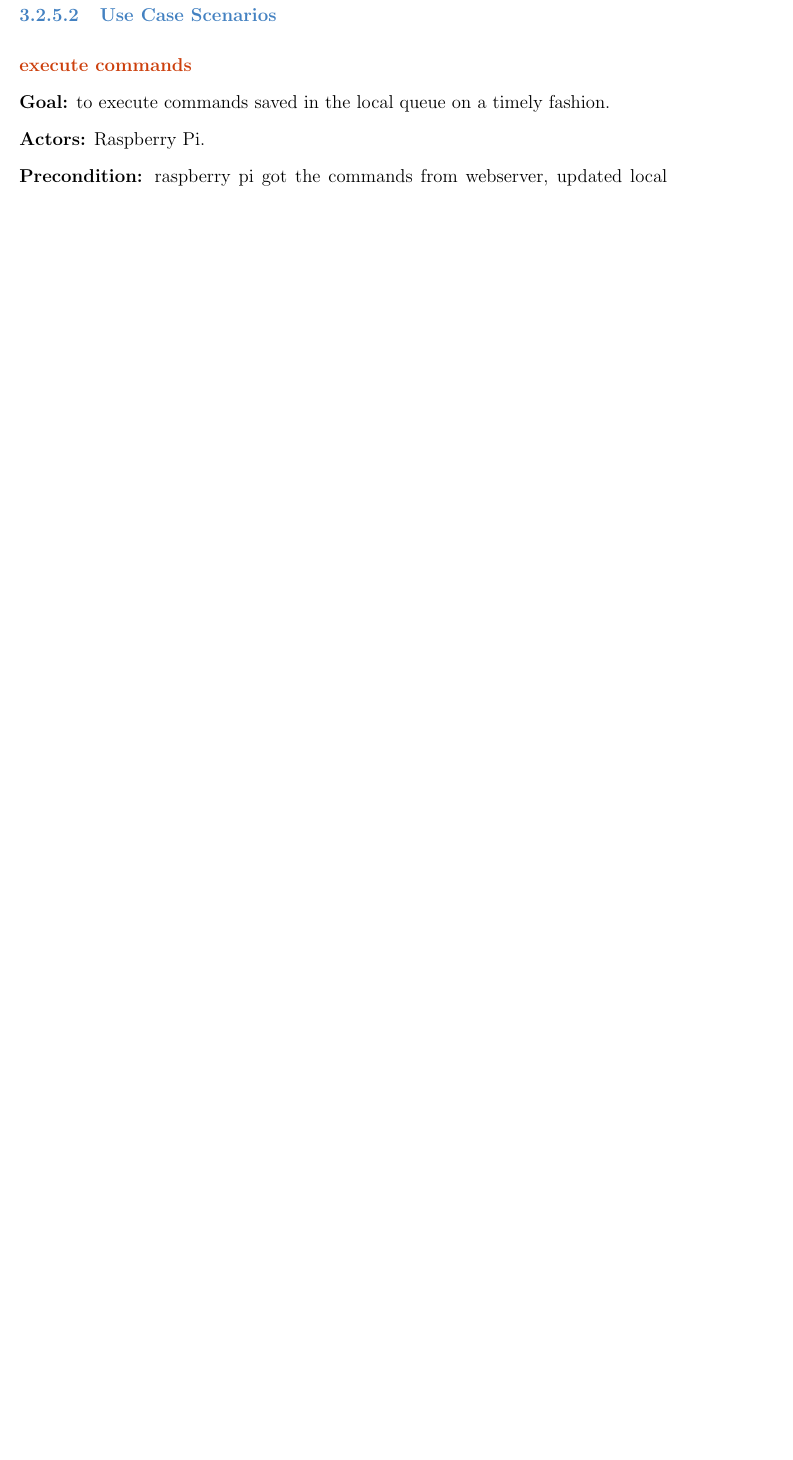
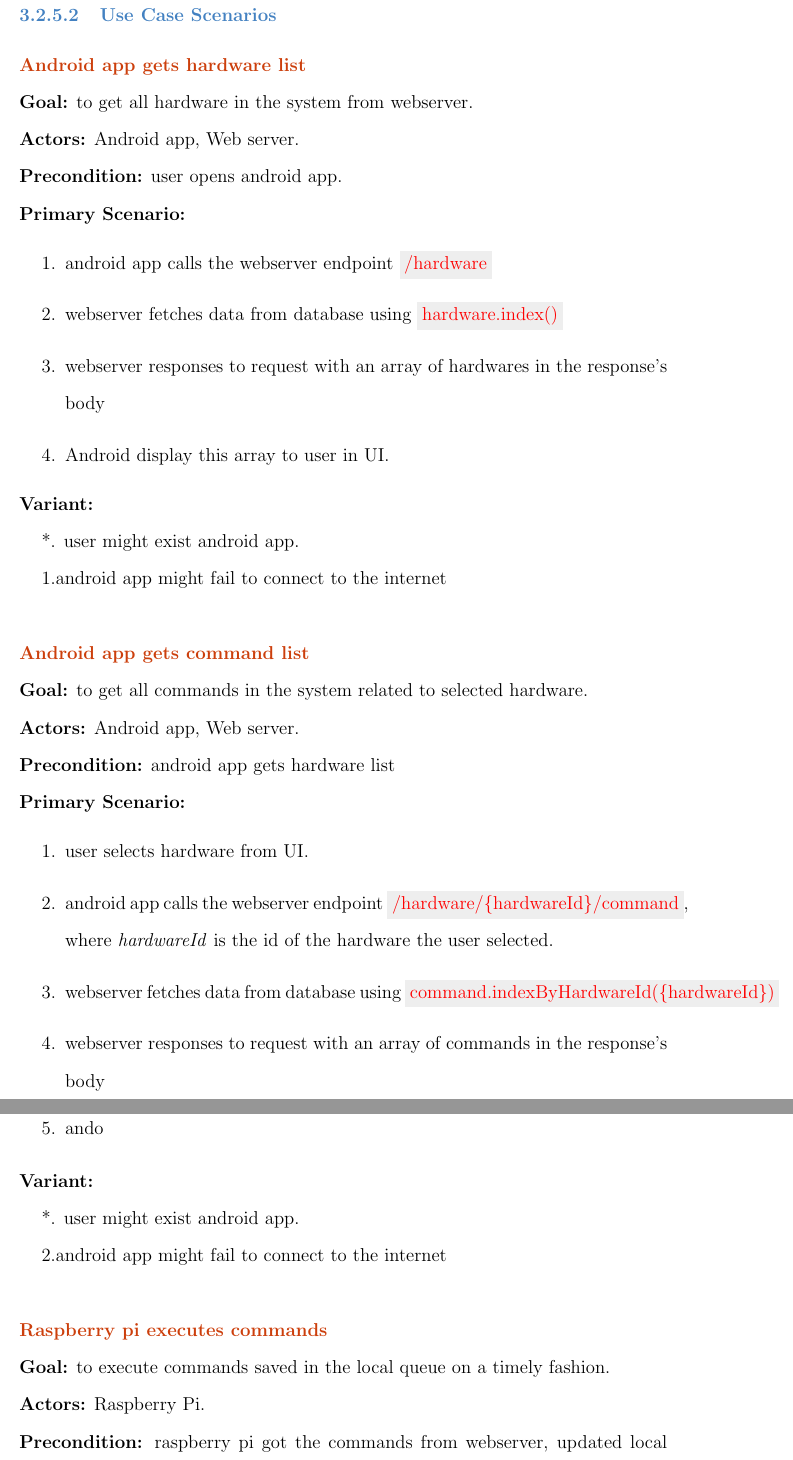
Before and after one commit to reem-codes/gp, a LaTeX thesis (report-GPI.tex): part of page 34 of 77 before the commit and two parts of pages 34 and 35 of 79 after it, the two joined at a grey line, cut so that both start at the same text, the shorter picture padded with empty space. Compiled offline with pdfLaTeX.

Commit message:
rest docs, muna

```diff
--- a/report-GPI.tex
+++ b/report-GPI.tex
@@ -624,7 +624,37 @@
 					\end{figure}
 
 				\newpage\subsubsection{Use Case Scenarios}
-				\boldcolor{execute commands}
+
+				\boldcolor{Android app gets hardware list}
+				\newline\textbf{Goal:} to get all hardware in the system from webserver.
+				\newline\textbf{Actors:} Android app, Web server.
+				\newline\textbf{Precondition:} user opens android app.
+				\newline\textbf{Primary Scenario:}
+				\begin{enumerate}[label*=\arabic*.]
+					\item android app calls the webserver endpoint \code{/hardware}
+					\item webserver fetches data from database using \code{hardware.index()}
+					\item webserver responses to request with an array of hardwares in the response's body
+					\item Android display this array to user in UI.
+				\end{enumerate}
+				\textbf{Variant:}\newline
+				\hspace*{5mm}*. user might exist android app. \\
+				\hspace*{5mm}1.android app might fail to connect to the internet \\
+				\newline\boldcolor{Android app gets command list}
+				\newline\textbf{Goal:} to get all commands in the system related to selected hardware.
+				\newline\textbf{Actors:} Android app, Web server.
+				\newline\textbf{Precondition:} android app gets hardware list
+				\newline\textbf{Primary Scenario:}
+				\begin{enumerate}[label*=\arabic*.]
+					\item user selects hardware from UI.
+					\item android app calls the webserver endpoint \code{/hardware/\{hardwareId\}/command}, where \textit{hardwareId} is the id of the hardware the user selected.
+					\item webserver fetches data from database using \code{command.indexByHardwareId(\{hardwareId\})}
+					\item webserver responses to request with an array of commands in the response's body
+					\item ando
+				\end{enumerate}
+				\textbf{Variant:}\newline
+				\hspace*{5mm}*. user might exist android app. \\
+				\hspace*{5mm}2.android app might fail to connect to the internet \\
+				\newline\boldcolor{Raspberry pi executes commands}
 				\newline\textbf{Goal:} to execute commands saved in the local queue on a timely fashion.
 				\newline\textbf{Actors:} Raspberry Pi.
 				\newline\textbf{Precondition:} raspberry pi got the commands from webserver, updated local database.
```
Also changed, not shown: file/api-documentation.pdf, img/diagram_class1.png, img/diagram_class2.png, img/rest_uml.png, report-GPI.tex (10 more changed lines), 1 other file. Lines whose indentation alone changed are shown as unchanged.
